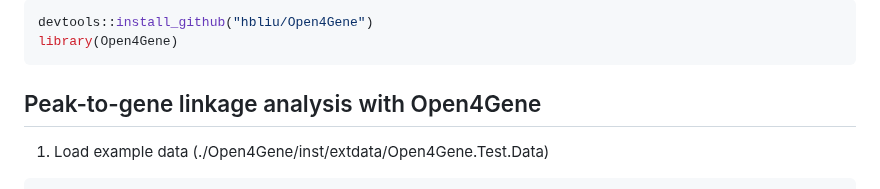
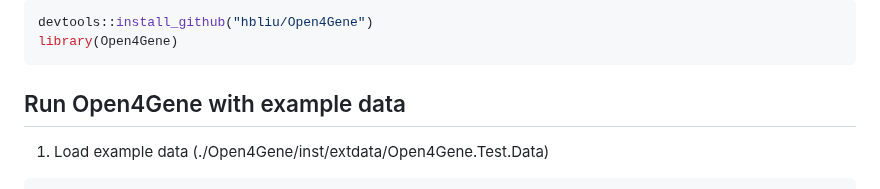
Before and after one commit to hbliu/Open4Gene, a Markdown page: README.md, the part around the change. GitHub-like rendering.

````diff
--- a/README.md
+++ b/README.md
@@ -12,7 +12,7 @@ devtools::install_github("hbliu/Open4Gene")
 library(Open4Gene)
 ```
 
-## Peak-to-gene linkage analysis with Open4Gene
+## Run Open4Gene with example data
 1. Load example data (./Open4Gene/inst/extdata/Open4Gene.Test.Data)
 ```r
 load(system.file("extdata", "Open4Gene.Test.Data", package = "Open4Gene"))
````
